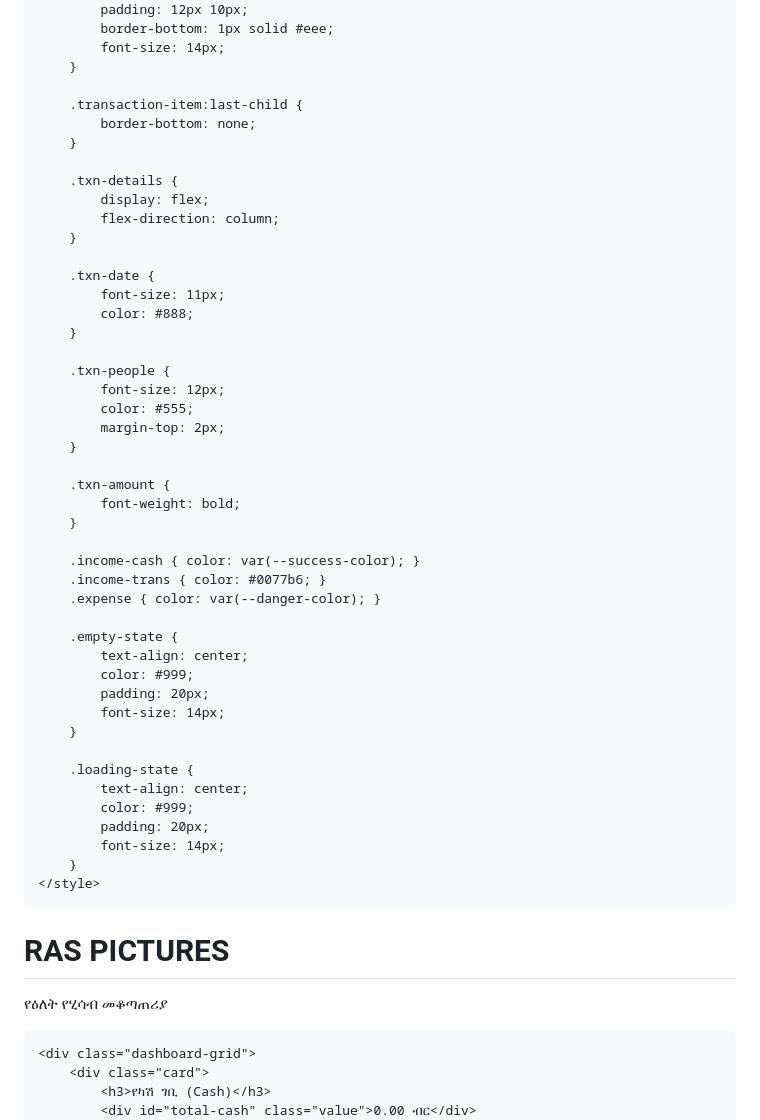
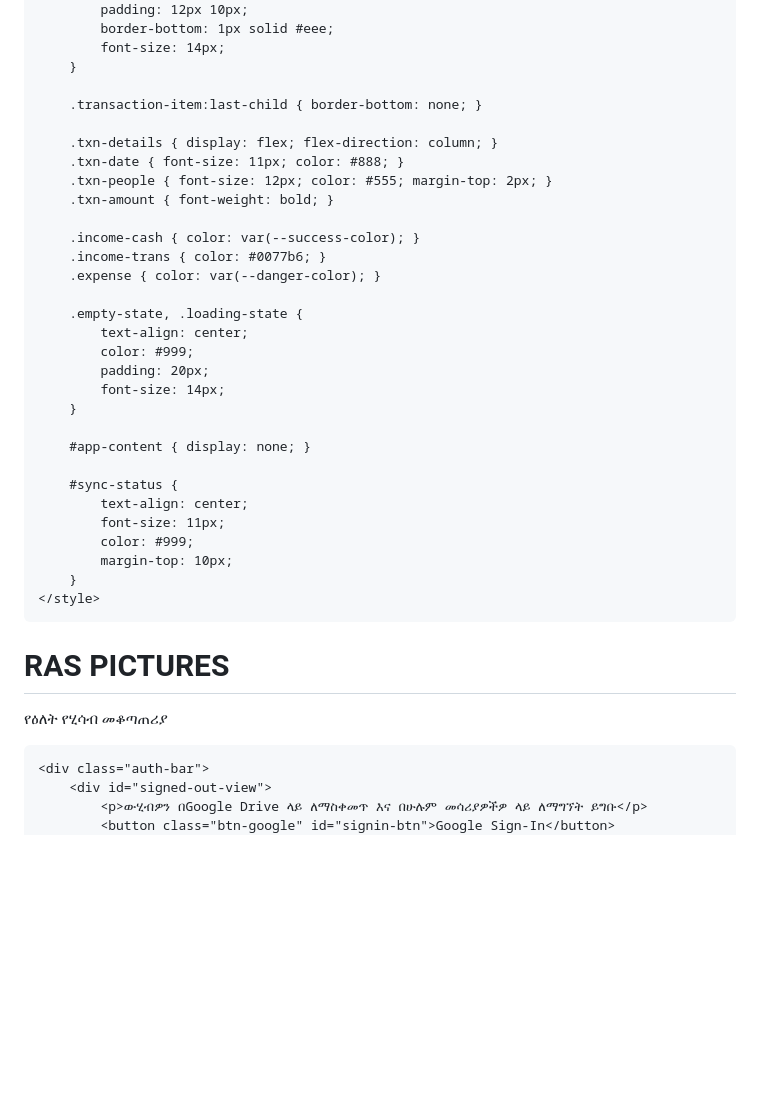
Before and after one commit to rasspictures888-web/rass-picture, a Markdown page: README.md, the part around one of its changes. Rendered like a GitHub page; blank space fills up the shorter version.

```diff
--- a/README.md
+++ b/README.md
@@ -186,46 +228,31 @@
             font-size: 14px;
         }
 
-        .transaction-item:last-child {
-            border-bottom: none;
-        }
+        .transaction-item:last-child { border-bottom: none; }
 
-        .txn-details {
-            display: flex;
-            flex-direction: column;
-        }
-
-        .txn-date {
-            font-size: 11px;
-            color: #888;
-        }
-
-        .txn-people {
-            font-size: 12px;
-            color: #555;
-            margin-top: 2px;
-        }
-
-        .txn-amount {
-            font-weight: bold;
-        }
+        .txn-details { display: flex; flex-direction: column; }
+        .txn-date { font-size: 11px; color: #888; }
+        .txn-people { font-size: 12px; color: #555; margin-top: 2px; }
+        .txn-amount { font-weight: bold; }
 
         .income-cash { color: var(--success-color); }
         .income-trans { color: #0077b6; }
         .expense { color: var(--danger-color); }
 
-        .empty-state {
+        .empty-state, .loading-state {
             text-align: center;
             color: #999;
             padding: 20px;
             font-size: 14px;
         }
 
-        .loading-state {
+        #app-content { display: none; }
+
+        #sync-status {
             text-align: center;
+            font-size: 11px;
             color: #999;
-            padding: 20px;
-            font-size: 14px;
+            margin-top: 10px;
         }
     </style>
 </head>
@@ -237,8 +264,8 @@
         <p style="margin: 0; font-size: 12px; color: #aaa;">የዕለት የሂሳብ መቆጣጠሪያ</p>
     </header>
 
-    <div class="dashboard-grid">
-        <div class="card">
-            <h3>የካሽ ገቢ (Cash)</h3>
-            <div id="total-cash" class="value">0.00 ብር</div>
+    <div class="auth-bar">
+        <div id="signed-out-view">
+            <p>ውሂብዎን በGoogle Drive ላይ ለማስቀመጥ እና በሁሉም መሳሪያዎችዎ ላይ ለማግኘት ይግቡ</p>
+            <button class="btn-google" id="signin-btn">Google Sign-In</button>
         </div>
```
Also changed, not shown: other parts of README.md (+287 -145 lines).
